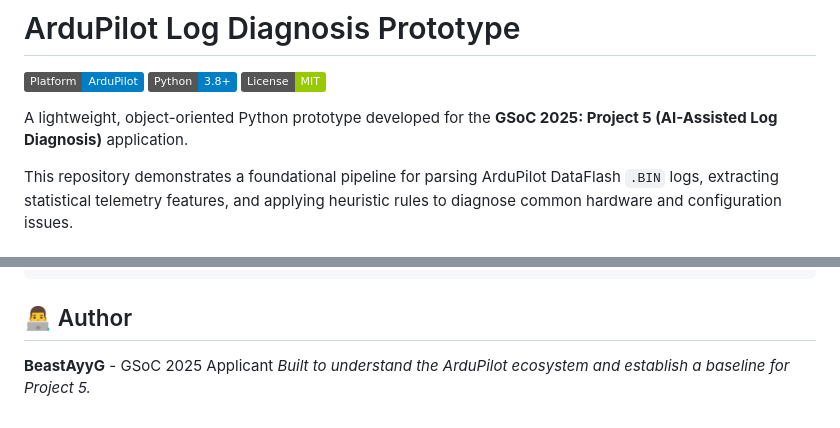
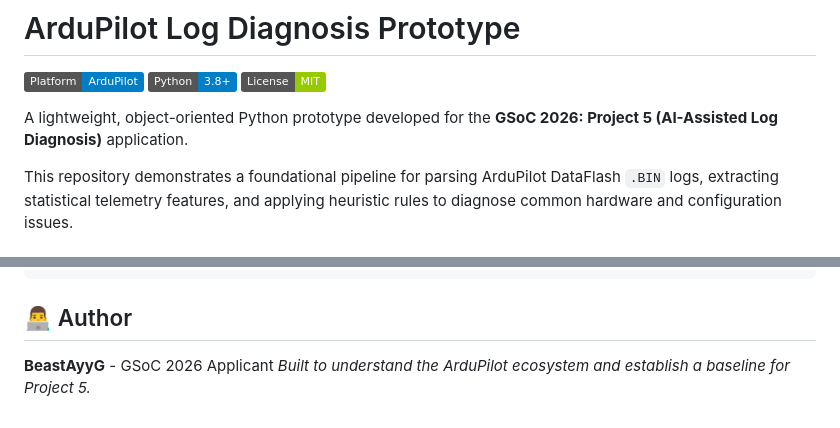
Before and after one commit to BeastAyyG/ardupilot-log-diagnosis, a Markdown page: README.md, 2 parts joined by grey strips. Rendered like a GitHub page; badges without logos.

Commit message:
Update to GSoC 2026

````diff
--- a/README.md
+++ b/README.md
@@ -4,7 +4,7 @@
 ![Python](https://img.shields.io/badge/Python-3.8+-blue.svg)
 ![License](https://img.shields.io/badge/License-MIT-green.svg)
 
-A lightweight, object-oriented Python prototype developed for the **GSoC 2025: Project 5 (AI-Assisted Log Diagnosis)** application.
+A lightweight, object-oriented Python prototype developed for the **GSoC 2026: Project 5 (AI-Assisted Log Diagnosis)** application.
 
 This repository demonstrates a foundational pipeline for parsing ArduPilot DataFlash `.BIN` logs, extracting statistical telemetry features, and applying heuristic rules to diagnose common hardware and configuration issues.
 
@@ -67,5 +67,5 @@ python3 diagnosis_engine.py path/to/your_flight.BIN
 ```
 
 ## 👨‍💻 Author
-**BeastAyyG** - GSoC 2025 Applicant
+**BeastAyyG** - GSoC 2026 Applicant
 *Built to understand the ArduPilot ecosystem and establish a baseline for Project 5.*
````
